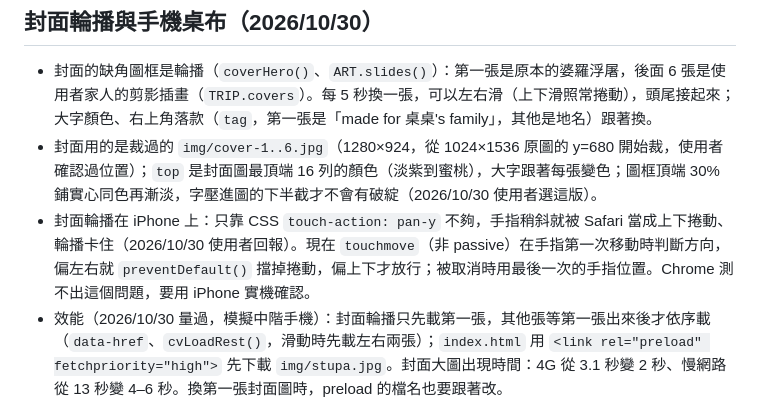
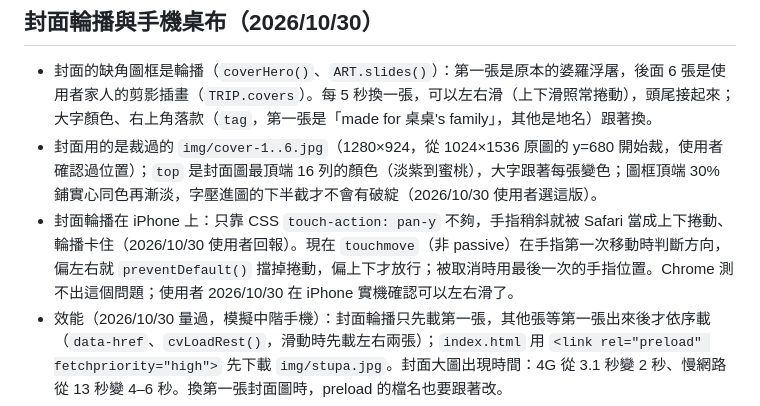
Before and after one commit to manningcho/jalan2-7kq3, a Markdown page: HANDOFF.md, the part around the change. GitHub-like rendering.

Commit message:
HANDOFF：封面左右滑已在 iPhone 實機確認
Co-Authored-By: Claude Opus 5.5 <noreply@anthropic.com>

```diff
--- a/HANDOFF.md
+++ b/HANDOFF.md
@@ -49,7 +49,7 @@
 ## 封面輪播與手機桌布（2026/10/30）
 - 封面的缺角圖框是輪播（`coverHero()`、`ART.slides()`）：第一張是原本的婆羅浮屠，後面 6 張是使用者家人的剪影插畫（`TRIP.covers`）。每 5 秒換一張，可以左右滑（上下滑照常捲動），頭尾接起來；大字顏色、右上角落款（`tag`，第一張是「made for 桌桌's family」，其他是地名）跟著換。
 - 封面用的是裁過的 `img/cover-1..6.jpg`（1280×924，從 1024×1536 原圖的 y=680 開始裁，使用者確認過位置）；`top` 是封面圖最頂端 16 列的顏色（淡紫到蜜桃），大字跟著每張變色；圖框頂端 30% 鋪實心同色再漸淡，字壓進圖的下半截才不會有破綻（2026/10/30 使用者選這版）。
-- 封面輪播在 iPhone 上：只靠 CSS `touch-action: pan-y` 不夠，手指稍斜就被 Safari 當成上下捲動、輪播卡住（2026/10/30 使用者回報）。現在 `touchmove`（非 passive）在手指第一次移動時判斷方向，偏左右就 `preventDefault()` 擋掉捲動，偏上下才放行；被取消時用最後一次的手指位置。Chrome 測不出這個問題，要用 iPhone 實機確認。
+- 封面輪播在 iPhone 上：只靠 CSS `touch-action: pan-y` 不夠，手指稍斜就被 Safari 當成上下捲動、輪播卡住（2026/10/30 使用者回報）。現在 `touchmove`（非 passive）在手指第一次移動時判斷方向，偏左右就 `preventDefault()` 擋掉捲動，偏上下才放行；被取消時用最後一次的手指位置。Chrome 測不出這個問題；使用者 2026/10/30 在 iPhone 實機確認可以左右滑了。
 - 效能（2026/10/30 量過，模擬中階手機）：封面輪播只先載第一張，其他張等第一張出來後才依序載（`data-href`、`cvLoadRest()`，滑動時先載左右兩張）；`index.html` 用 `<link rel="preload" fetchpriority="high">` 先下載 `img/stupa.jpg`。封面大圖出現時間：4G 從 3.1 秒變 2 秒、慢網路從 13 秒變 4–6 秒。換第一張封面圖時，preload 的檔名也要跟著改。
 - 點封面打開浮層（`openWall()`）：暗色遮罩、右上 X、左右箭頭／滑動／方向鍵換張，下面提示「長按圖片，存成手機桌布」（電腦是「按右鍵另存圖片」）。完整桌布在 `wall/wall-1..6.jpg`（1179×2556，天空往上延伸、加了紙紋），只有點開才下載，不在離線預存清單裡。
 - 6 張插畫是 Codex 畫的。人物只用文字描述（沒有把照片給 Codex）：新郎最高、黑短髮；新娘深棕低盤髮；爸爸頭頂禿、兩側灰黑；媽媽戴眼鏡、後頸剪短的短髮（Codex 用網路髮型示意圖局部修過）；姐姐及肩髮、眼鏡、不戴帽子。衣服依場景換，常用顏色：新郎米白、新娘粉、爸爸淺藍卡其、媽媽深藍配紅包、姐姐米白卡其。人物是小小的剪影，上方留大片天空放手機時間。
```
